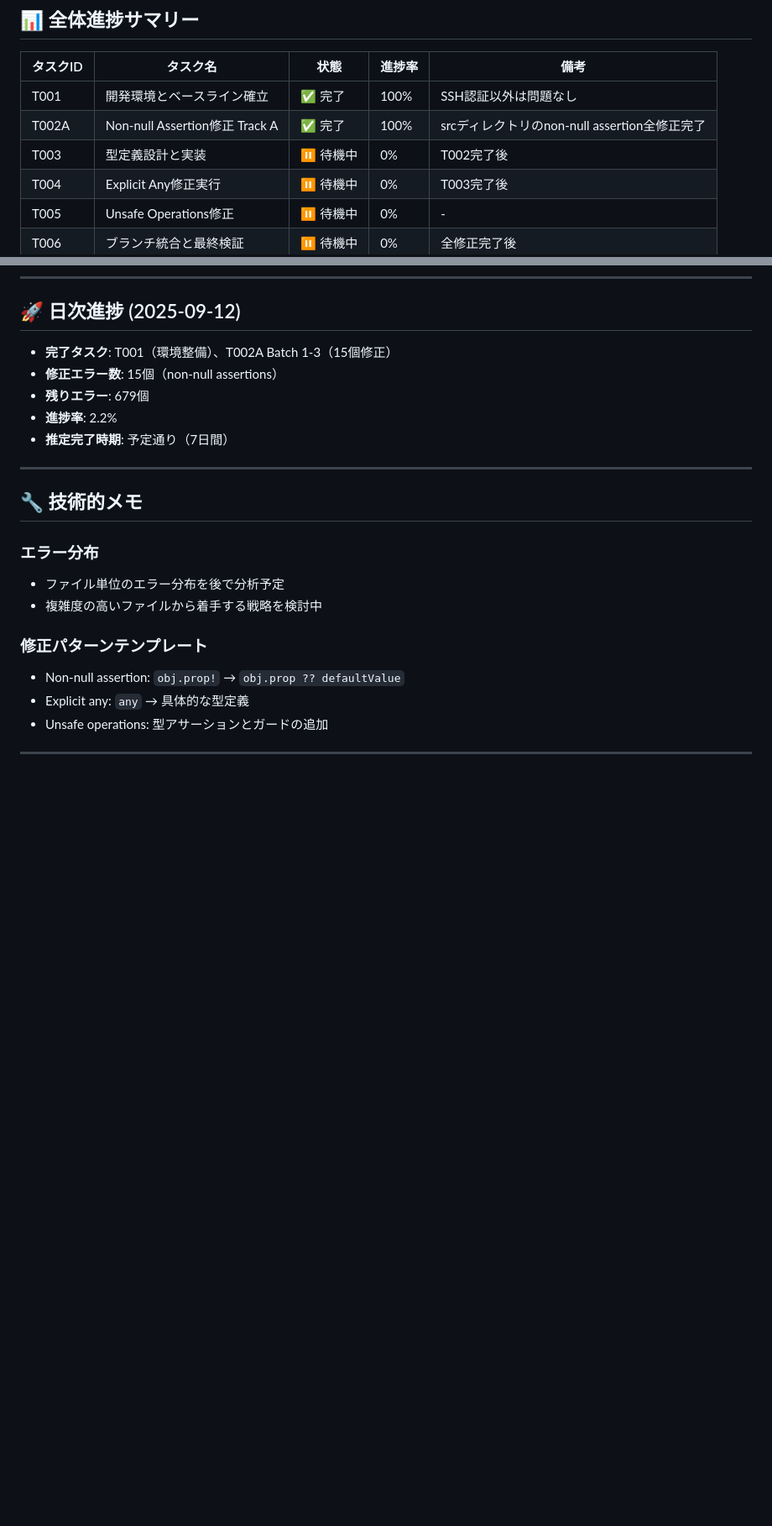
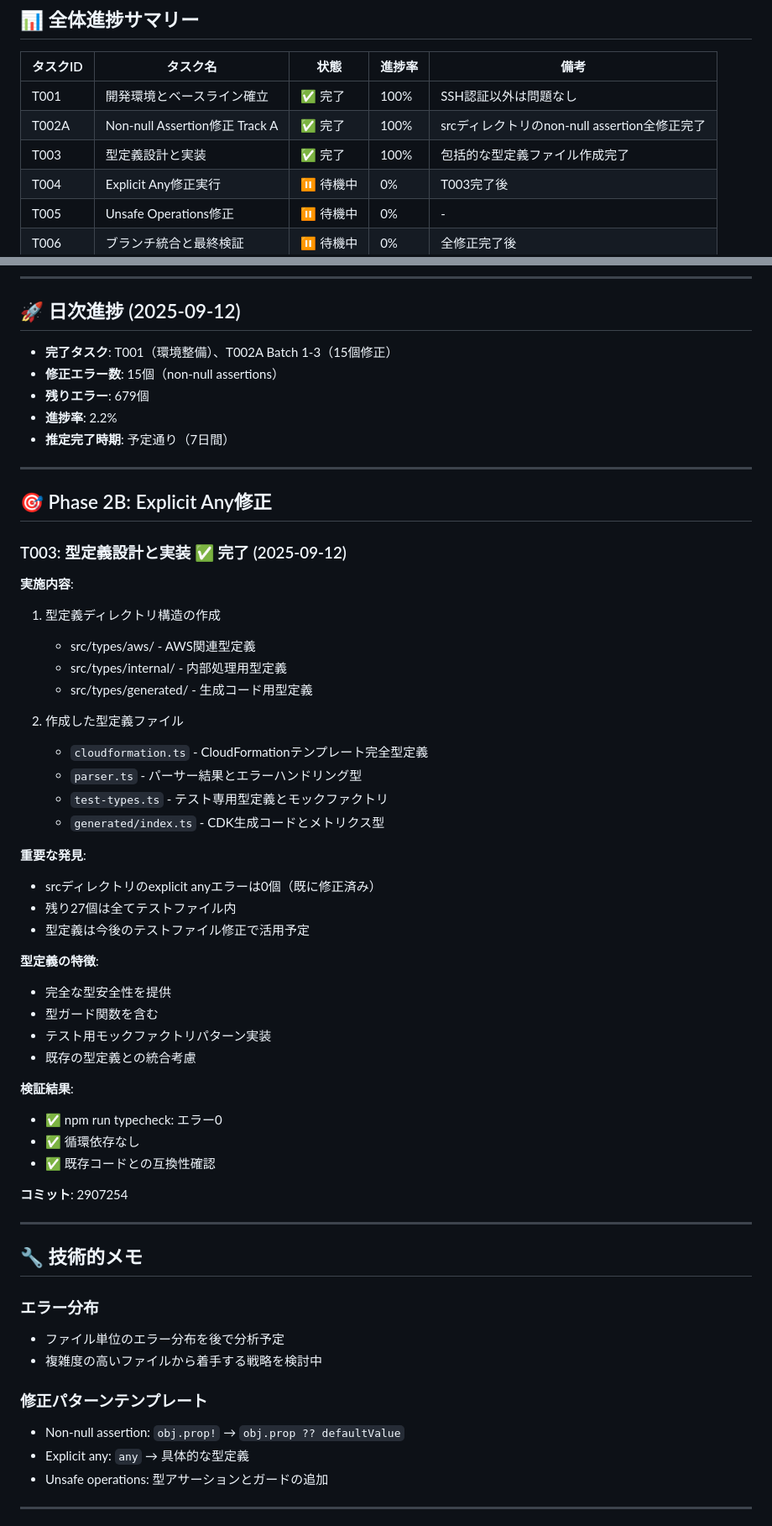
Before and after one commit to lapinChiro/aws_cloud_supporter, a Markdown page: progress.md, 2 parts joined by grey strips. Shown at 84% size. GitHub-like rendering; blank space fills up the shorter version.

Commit message:
docs: update progress for T003 completion
- T003完了: 包括的な型定義システム構築
- 4つの型定義ファイル作成
- srcディレクトリのexplicit anyは既に0
- 残り27個は全てテストファイル内

🤖 Generated with Claude Code

Co-Authored-By: Claude <noreply@anthropic.com>

```diff
--- a/progress.md
+++ b/progress.md
@@ -44,7 +44,7 @@
 |----------|----------|------|--------|------|
 | T001 | 開発環境とベースライン確立 | ✅ 完了 | 100% | SSH認証以外は問題なし |
 | T002A | Non-null Assertion修正 Track A | ✅ 完了 | 100% | srcディレクトリのnon-null assertion全修正完了 |
-| T003 | 型定義設計と実装 | ⏸️ 待機中 | 0% | T002完了後 |
+| T003 | 型定義設計と実装 | ✅ 完了 | 100% | 包括的な型定義ファイル作成完了 |
 | T004 | Explicit Any修正実行 | ⏸️ 待機中 | 0% | T003完了後 |
 | T005 | Unsafe Operations修正 | ⏸️ 待機中 | 0% | - |
 | T006 | ブランチ統合と最終検証 | ⏸️ 待機中 | 0% | 全修正完了後 |
@@ -60,6 +60,42 @@
 - **残りエラー**: 679個
 - **進捗率**: 2.2%
 - **推定完了時期**: 予定通り（7日間）
+
+---
+
+## 🎯 Phase 2B: Explicit Any修正
+
+### T003: 型定義設計と実装 ✅ 完了 (2025-09-12)
+
+**実施内容**:
+1. 型定義ディレクトリ構造の作成
+   - src/types/aws/ - AWS関連型定義
+   - src/types/internal/ - 内部処理用型定義
+   - src/types/generated/ - 生成コード用型定義
+
+2. 作成した型定義ファイル
+   - `cloudformation.ts` - CloudFormationテンプレート完全型定義
+   - `parser.ts` - パーサー結果とエラーハンドリング型
+   - `test-types.ts` - テスト専用型定義とモックファクトリ
+   - `generated/index.ts` - CDK生成コードとメトリクス型
+
+**重要な発見**:
+- srcディレクトリのexplicit anyエラーは0個（既に修正済み）
+- 残り27個は全てテストファイル内
+- 型定義は今後のテストファイル修正で活用予定
+
+**型定義の特徴**:
+- 完全な型安全性を提供
+- 型ガード関数を含む
+- テスト用モックファクトリパターン実装
+- 既存の型定義との統合考慮
+
+**検証結果**:
+- ✅ npm run typecheck: エラー0
+- ✅ 循環依存なし
+- ✅ 既存コードとの互換性確認
+
+**コミット**: 2907254
 
 ---
 
```
